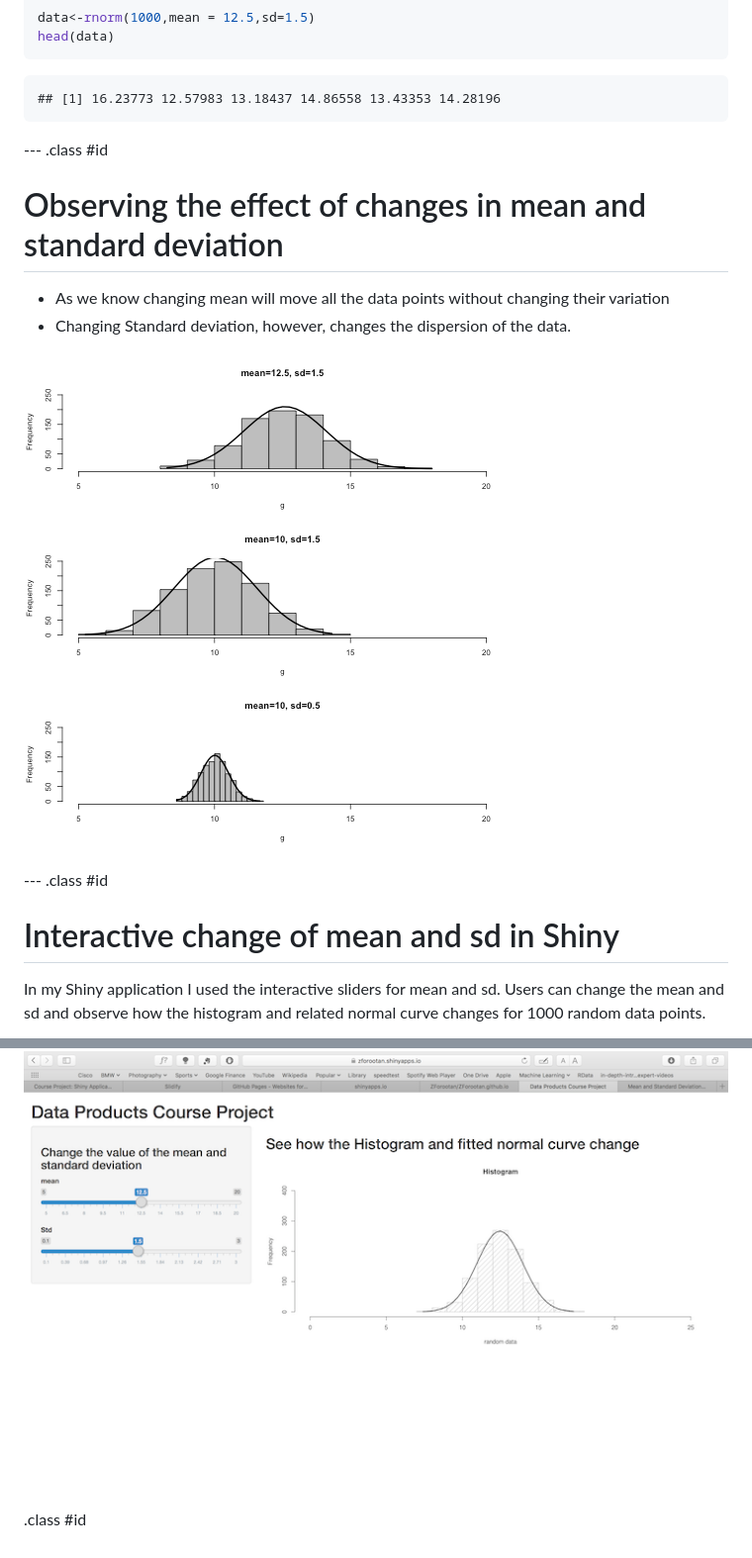
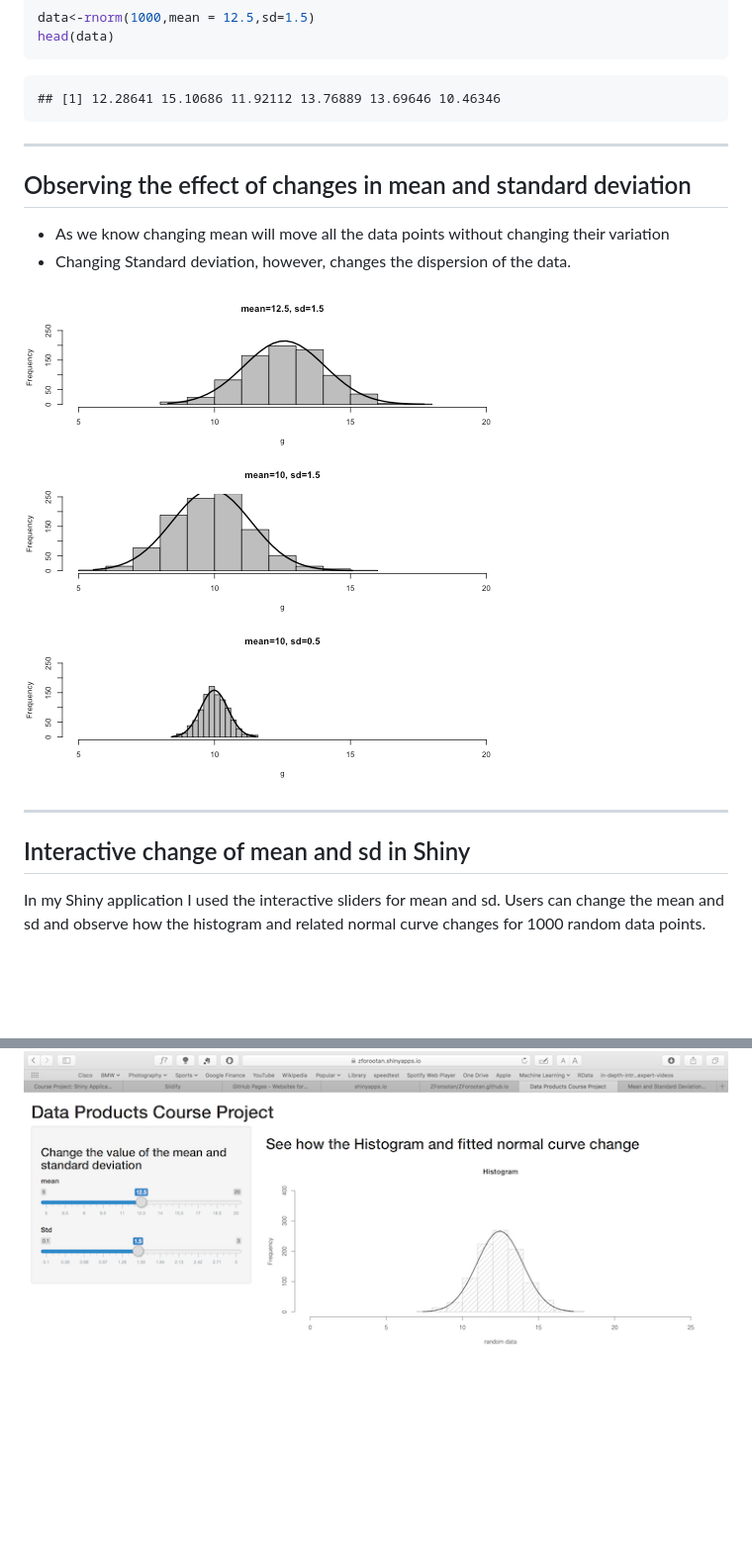
Before and after one commit to ZForootan/ZForootan.github.io, a Markdown page: index.md, 2 parts joined by grey strips. Shown: that part at 99% size. Drawn GitHub-style; pictures changed too: assets/fig/unnamed-chunk-2-1.png; blank space fills up the shorter version.

Commit message:
Improving slides
bugs and errors fixed

````diff
--- a/index.md
+++ b/index.md
@@ -40,24 +40,22 @@ head(data)
 ```
 
 ```
-## [1] 16.23773 12.57983 13.18437 14.86558 13.43353 14.28196
+## [1] 12.28641 15.10686 11.92112 13.76889 13.69646 10.46346
 ```
 
---- .class #id
+---
 
-# Observing the effect of changes in mean and standard deviation
+## Observing the effect of changes in mean and standard deviation
 
 - As we know changing mean will move all the data points without changing their variation
 - Changing Standard deviation, however, changes the dispersion of the data.
 
 ![plot of chunk unnamed-chunk-2](assets/fig/unnamed-chunk-2-1.png)
 
---- .class #id
+---
 
-# Interactive change of mean and sd in Shiny
+## Interactive change of mean and sd in Shiny
 In my Shiny application I used the interactive sliders for mean and sd.
 Users can change the mean and sd and observe how the histogram and related normal curve changes for 1000 random data points.
 
 ![width](Shiny.png)
-
-.class #id
````
Also changed, not shown: 2 other files.
